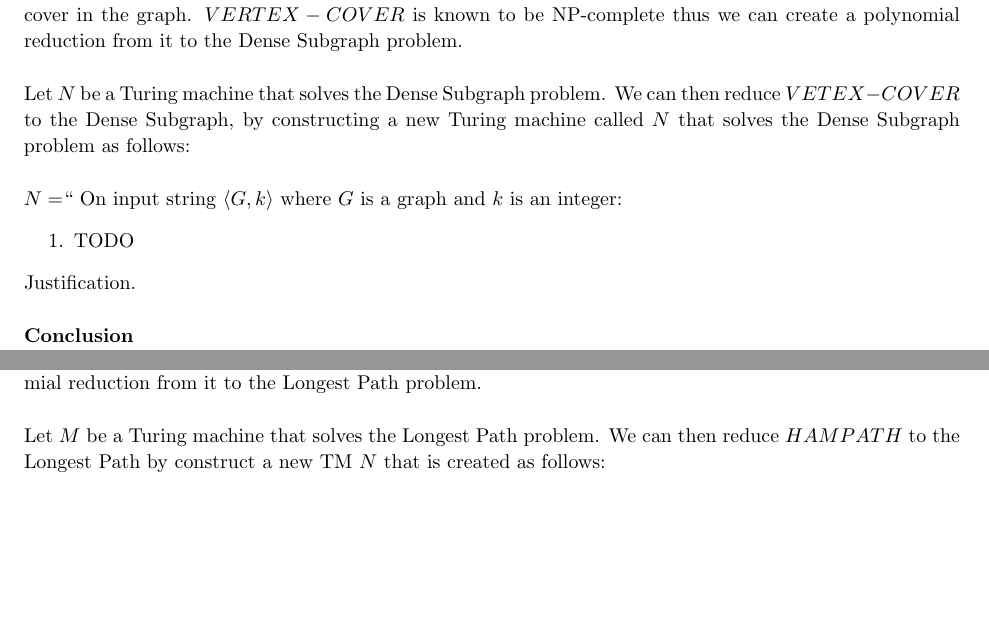
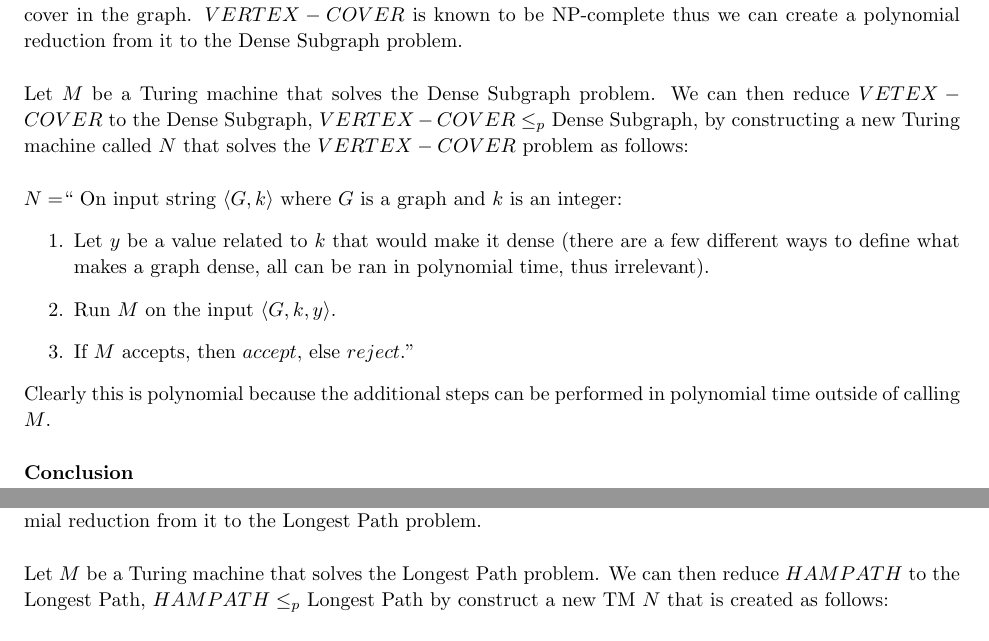
Before and after one commit to jdavis/college-fall-2013, a LaTeX problem sheet (cs311/assignment08/solution.tex): two parts of pages 6 and 8 of 9, joined at a grey line, cut so that both start at the same text, the shorter picture padded with empty space. Compiled offline with pdfLaTeX.

Commit message:
Finish up problem 3, again

```diff
--- a/cs311/assignment08/solution.tex
+++ b/cs311/assignment08/solution.tex
@@ -310,19 +311,26 @@ Josh
         from it to the Dense Subgraph problem.
         \\
 
-        Let \(N\) be a Turing machine that solves the Dense Subgraph problem.
-        We can then reduce \(VETEX-COVER\) to the Dense Subgraph, by
-        constructing a new Turing machine called \(N\) that solves the Dense
-        Subgraph problem as follows:
+        Let \(M\) be a Turing machine that solves the Dense Subgraph problem.
+        We can then reduce \(VETEX-COVER\) to the Dense Subgraph,
+        \(VERTEX-COVER \leq_p\) Dense Subgraph, by constructing a new Turing
+        machine called \(N\) that solves the \(VERTEX-COVER\) problem as
+        follows:
         \\
 
         \(N = \)`` On input string \(\langle G, k \rangle\) where \(G\) is a
         graph and \(k\) is an integer:
         \begin{enumerate}
-            \item TODO
+            \item Let \(y\) be a value related to \(k\) that would make it
+                dense (there are a few different ways to define what makes a
+                graph dense, all can be ran in polynomial time, thus
+                irrelevant).
+            \item Run \(M\) on the input \(\langle G, k, y \rangle\).
+            \item If \(M\) accepts, then \(accept\), else \(reject\).''
         \end{enumerate}
 
-        Justification.
+        Clearly this is polynomial because the additional steps can be
+        performed in polynomial time outside of calling \(M\).
         \\
 
         \textbf{Conclusion}
@@ -406,8 +414,8 @@ Josh
         \\
 
         Let \(M\) be a Turing machine that solves the Longest Path problem.
-        We can then reduce \(HAMPATH\) to the Longest Path by construct a new
-        TM \(N\) that is created as follows:
+        We can then reduce \(HAMPATH\) to the Longest Path, \(HAMPATH \leq_p\)
+        Longest Path by construct a new TM \(N\) that is created as follows:
         \\
 
         \(N = \)`` On input string \(\langle G \rangle\) where \(G\) is a
```
Also changed, not shown: cs311/assignment08/solution.tex (11 more changed lines).
